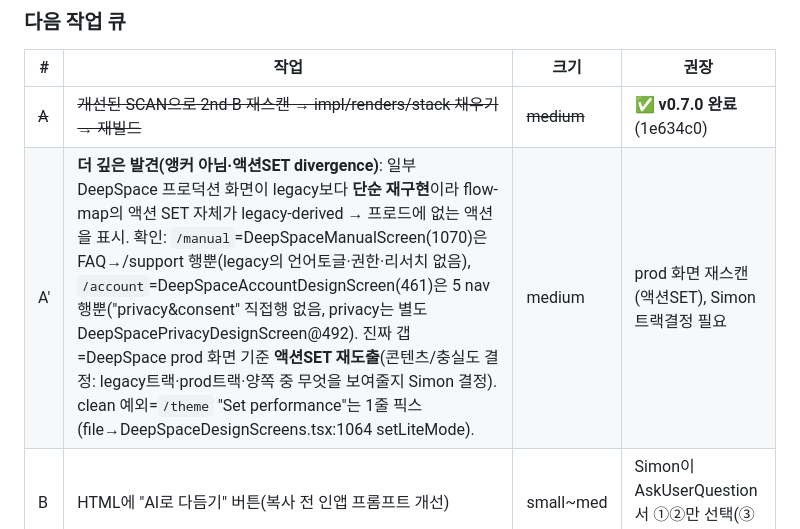
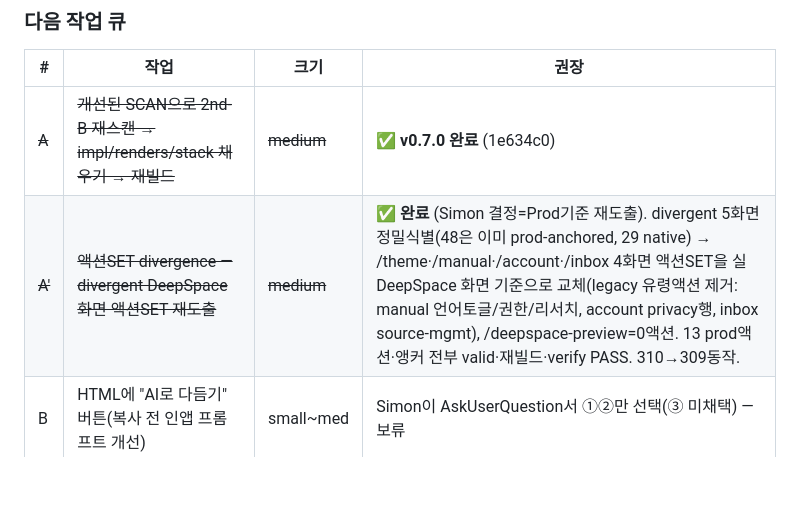
Before and after one commit to Simon-YHKim/Flow-debugger, a Markdown page: docs/HANDOFF.md, the part around the change. GitHub-like rendering; blank space fills up the shorter version.

Commit message:
docs: A' resolved — divergent screen action-sets re-derived from prod DeepSpace

```diff
--- a/docs/HANDOFF.md
+++ b/docs/HANDOFF.md
@@ -27,7 +27,7 @@
 | # | 작업 | 크기 | 권장 |
 |---|---|---|---|
 | ~~A~~ | ~~개선된 SCAN으로 2nd-B 재스캔 → impl/renders/stack 채우기 → 재빌드~~ | ~~medium~~ | ✅ **v0.7.0 완료** (1e634c0) |
-| A' | **더 깊은 발견(앵커 아님·액션SET divergence)**: 일부 DeepSpace 프로덕션 화면이 legacy보다 **단순 재구현**이라 flow-map의 액션 SET 자체가 legacy-derived → 프로드에 없는 액션을 표시. 확인: `/manual`=DeepSpaceManualScreen(1070)은 FAQ→/support 행뿐(legacy의 언어토글·권한·리서치 없음), `/account`=DeepSpaceAccountDesignScreen(461)은 5 nav행뿐("privacy&consent" 직접행 없음, privacy는 별도 DeepSpacePrivacyDesignScreen@492). 진짜 갭=DeepSpace prod 화면 기준 **액션SET 재도출**(콘텐츠/충실도 결정: legacy트랙·prod트랙·양쪽 중 무엇을 보여줄지 Simon 결정). clean 예외=`/theme` "Set performance"는 1줄 픽스(file→DeepSpaceDesignScreens.tsx:1064 setLiteMode). | medium | prod 화면 재스캔(액션SET), Simon 트랙결정 필요 |
+| ~~A'~~ | ~~액션SET divergence — divergent DeepSpace 화면 액션SET 재도출~~ | ~~medium~~ | ✅ **완료** (Simon 결정=Prod기준 재도출). divergent 5화면 정밀식별(48은 이미 prod-anchored, 29 native) → /theme·/manual·/account·/inbox 4화면 액션SET을 실 DeepSpace 화면 기준으로 교체(legacy 유령액션 제거: manual 언어토글/권한/리서치, account privacy행, inbox source-mgmt), /deepspace-preview=0액션. 13 prod액션·앵커 전부 valid·재빌드·verify PASS. 310→309동작. |
 | B | HTML에 "AI로 다듬기" 버튼(복사 전 인앱 프롬프트 개선) | small~med | Simon이 AskUserQuestion서 ①②만 선택(③ 미채택) — 보류 |
 | C | 완료기준/주의를 화면 카드에도 선택적 노출(progressive disclosure) | small | Simon이 원하면 |
 | D | 캡처 갱신: not-found 화면 재export 후 재캡처(모든 82route는 소스존재—캡처만 갭) | small | 아이콘 폴백 중 |
```
